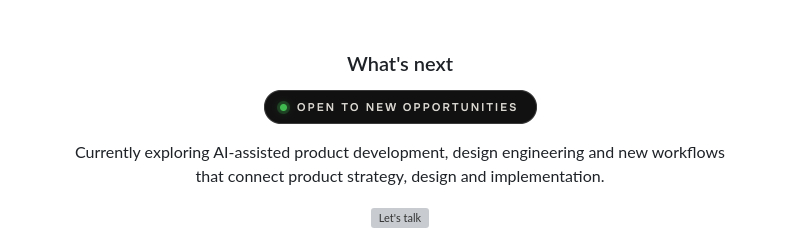
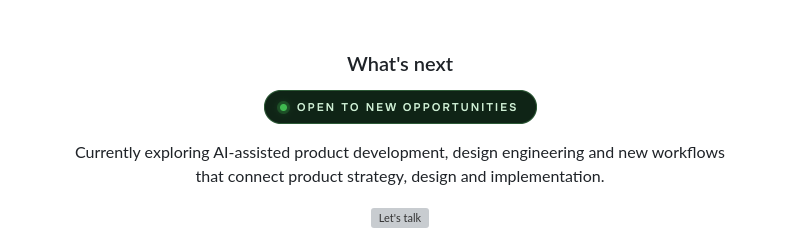
Before and after one commit to mariamora-product/mariamora-product, a Markdown page: README.md, the part around the change. Rendered like a GitHub page; pictures changed too: assets/status-open-2.png (deleted), assets/status-open-3.png (added); grey boxes are pictures that could not be loaded.

Commit message:
Status chip on a subtle green background
Co-Authored-By: Claude Opus 5.5 <noreply@anthropic.com>

```diff
--- a/README.md
+++ b/README.md
@@ -46,7 +46,7 @@
 <h3 align="center">What's next</h3>
 
 <p align="center">
-  <a href="#whats-next"><img src="assets/status-open-2.png" alt="Open to new opportunities" width="273" height="34" /></a>
+  <a href="#whats-next"><img src="assets/status-open-3.png" alt="Open to new opportunities" width="273" height="34" /></a>
 </p>
 
 <p align="center">
```
